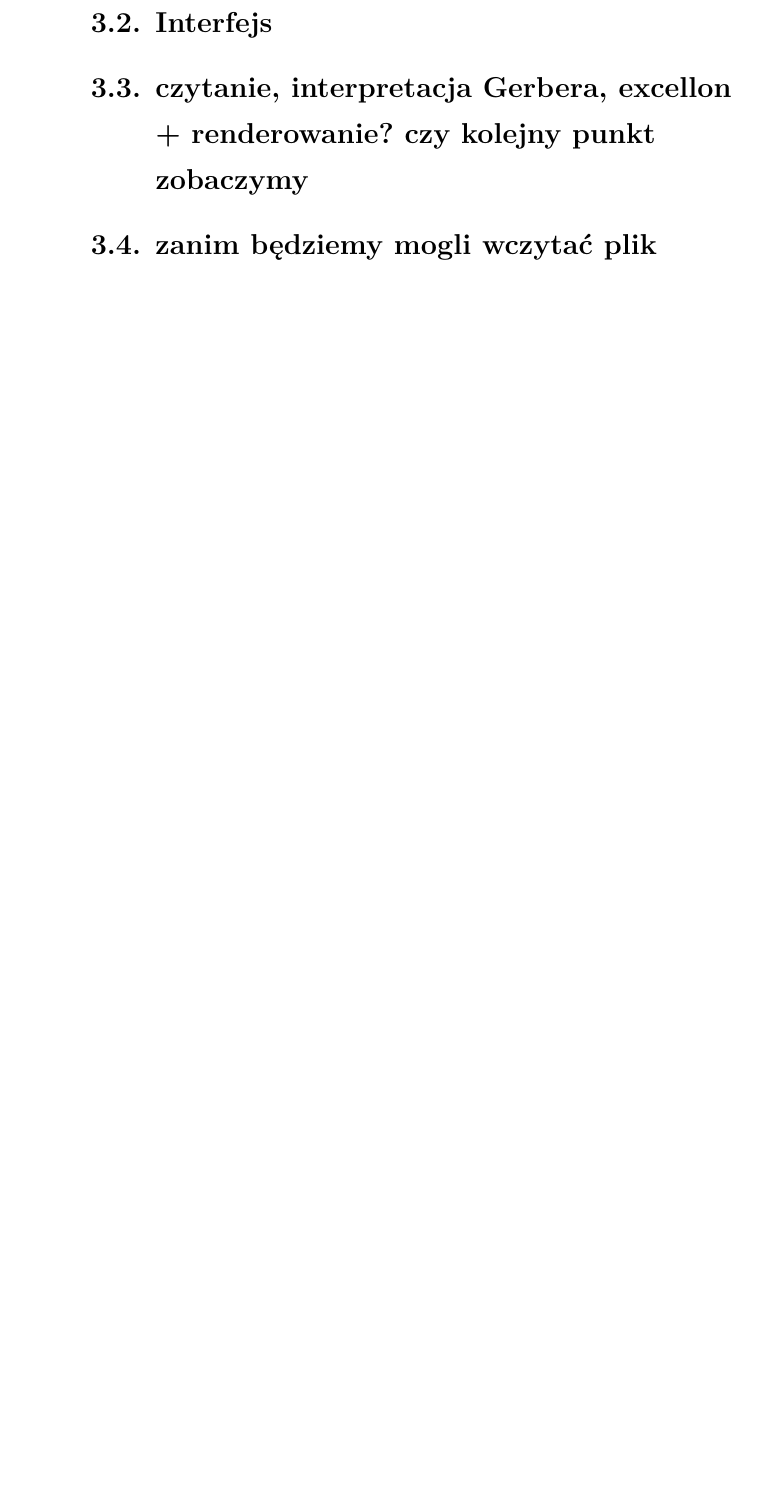
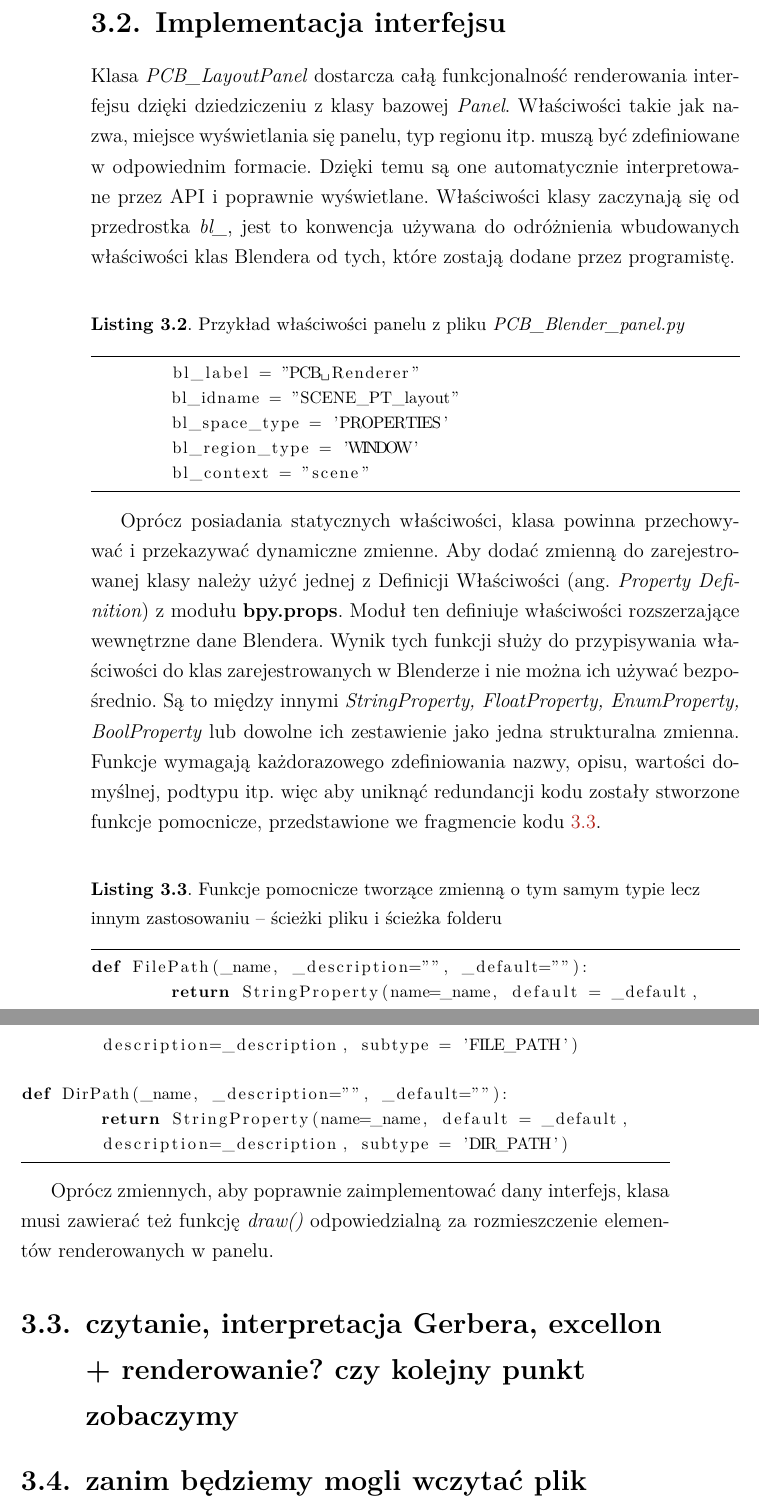
Before and after one commit to adammak23/PCB-Blender, a LaTeX document (xelatex-mgr-master/magisterka.tex): part of page 20 of 26 before the commit and two parts of pages 20 and 21 of 27 after it, the two joined at a grey line, cut at the place of the change, the shorter picture padded with empty space. Compiled offline with XeLaTeX.

Commit message:
mgr update

```diff
--- a/xelatex-mgr-master/magisterka.tex
+++ b/xelatex-mgr-master/magisterka.tex
@@ -315,9 +312,42 @@ bl_info = {
 	register, unregister = bpy.utils.register_classes_factory(classes)
 \end{lstlisting}
 
-\section {Interfejs}
+\section {Implementacja interfejsu}
+
+Klasa \emph{PCB\_LayoutPanel} dostarcza całą funkcjonalność renderowania interfejsu dzięki dziedziczeniu z klasy bazowej \emph{Panel}. Właściwości takie jak nazwa, miejsce wyświetlania się panelu, typ regionu itp. muszą być zdefiniowane w odpowiednim formacie. Dzięki temu są one automatycznie interpretowane przez API i poprawnie wyświetlane. Właściwości klasy zaczynają się od przedrostka \emph{bl\_}, jest to konwencja używana do odróżnienia wbudowanych właściwości klas Blendera od tych, które zostają dodane przez programistę.
+
+\lstset{caption={Przykład właściwości panelu z pliku \emph{PCB\_Blender\_panel.py}}}
+\begin{lstlisting}
+	bl_label = "PCB Renderer"
+	bl_idname = "SCENE_PT_layout"
+	bl_space_type = 'PROPERTIES'
+	bl_region_type = 'WINDOW'
+	bl_context = "scene"
+\end{lstlisting}
+
+Oprócz posiadania statycznych właściwości, klasa powinna przechowywać i przekazywać dynamiczne zmienne. Aby dodać zmienną do zarejestrowanej klasy należy użyć jednej z Definicji Właściwości (ang. \emph{Property Definition}) z modułu \textbf{bpy.props}. Moduł ten definiuje właściwości rozszerzające wewnętrzne dane Blendera. Wynik tych funkcji służy do przypisywania właściwości do klas zarejestrowanych w Blenderze i nie można ich używać bezpośrednio. Są to między innymi \emph{StringProperty, FloatProperty, EnumProperty, BoolProperty} lub dowolne ich zestawienie jako jedna strukturalna zmienna. Funkcje wymagają każdorazowego zdefiniowania nazwy, opisu, wartości domyślnej, podtypu itp. więc aby uniknąć redundancji kodu zostały stworzone funkcje pomocnicze, przedstawione we fragmencie kodu \ref{Listing3}.
+
+% trzeba chyba dopisać coś do powyższego fragmentu, albo dać \newpage bo fragment koru przechodzi przez 2 strony...
+
+\lstset{caption={Funkcje pomocnicze tworzące zmienną o tym samym typie lecz innym zastosowaniu -- ścieżki pliku i ścieżka folderu}\label{Listing3}}
+\begin{lstlisting}
+def FilePath(_name, _description="", _default=""):
+	return StringProperty(name=_name, default = _default,
+	description=_description, subtype = 'FILE_PATH')
+
+def DirPath(_name, _description="", _default=""):
+	return StringProperty(name=_name, default = _default,
+	description=_description, subtype = 'DIR_PATH')
+\end{lstlisting}
+
+
+Oprócz zmiennych, aby poprawnie zaimplementować dany interfejs, klasa musi zawierać też funkcję \emph{draw()} odpowiedzialną za rozmieszczenie elementów renderowanych w panelu.
 
 \section {czytanie, interpretacja Gerbera, excellon + renderowanie? czy kolejny punkt zobaczymy}
+% funkcja wykonania (execute),  pobiera instancję operatora i bieżący kontekst.
+%informacje o środowisku wywoływanego operatora - bieżący wybór, aktywny obiekt itp. - są przekazywane do funkcji execute () w argumencie kontekstowym
+% dziedziczenie (implementowanie) klasy Operator
+%API Blendera wymaga od klasy operatora implementacji ściśle zdefiniowanych metod. Jest to rodzaj „umowy” pomiędzy skryptem a systemem rdzenia Blendera. Zgadzamy się na wdrożenie wymaganych funkcji w swojej klasie. Blender zgadza się wywoływać je w ściśle określonych okolicznościach. W programowaniu obiektowym taka lista zakontraktowanych funkcji i właściwości nazywa się „interfejsem”. Aby trochę pomóc w jego implementacji, Blender API dostarcza klasę bazową dla operatorów pochodnych, o nazwie bpy.types.Operator. W żargonie programowania obiektowego Operatoris jest tak zwaną „klasą abstrakcyjną”. Po prostu zapewnia domyślne, puste implementacje wszystkich metod wymaganych przez interfejs. Nasza klasa operatora dziedziczy tę domyślną treść z bazy (bpy.types.Operator).
 \section {zanim będziemy mogli wczytać plik placement musmy mieć modele - stworzenie bazy modeli, importer *.wrl\label{wrl}}
 % przejrzeć commity i wypisać funkcjonalności zaimplementowane w importerze
 \section {czytanie placement .csv i stawianie modelu}
```
Also changed, not shown: xelatex-mgr-master/magisterka.pdf, xelatex-mgr-master/magisterka.tex (11 more changed lines), 1 other file. Lines whose indentation alone changed are shown as unchanged.
